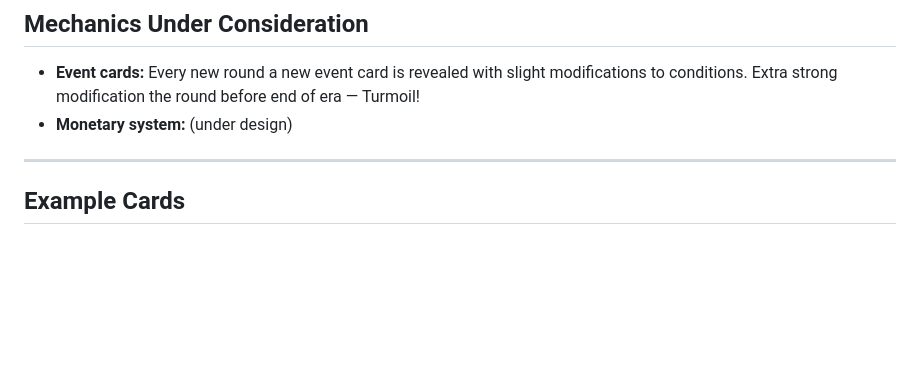
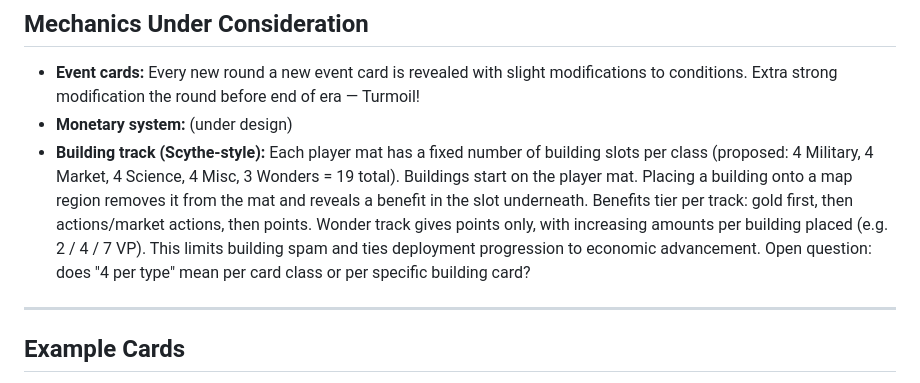
Before and after one commit to MikaelBrolsonPeterson/tofta_boardgame, a Markdown page: rules.md, the part around the change. Drawn GitHub-style; blank space fills up the shorter version.

Commit message:
Add building track mechanic to design backlog
Co-Authored-By: Claude Sonnet 4.6 <noreply@anthropic.com>

```diff
--- a/rules.md
+++ b/rules.md
@@ -300,6 +300,7 @@ Some cards have victory points marked on them.
 
 - **Event cards:** Every new round a new event card is revealed with slight modifications to conditions. Extra strong modification the round before end of era — Turmoil!
 - **Monetary system:** (under design)
+- **Building track (Scythe-style):** Each player mat has a fixed number of building slots per class (proposed: 4 Military, 4 Market, 4 Science, 4 Misc, 3 Wonders = 19 total). Buildings start on the player mat. Placing a building onto a map region removes it from the mat and reveals a benefit in the slot underneath. Benefits tier per track: gold first, then actions/market actions, then points. Wonder track gives points only, with increasing amounts per building placed (e.g. 2 / 4 / 7 VP). This limits building spam and ties deployment progression to economic advancement. Open question: does "4 per type" mean per card class or per specific building card?
 
 ---
 
```
